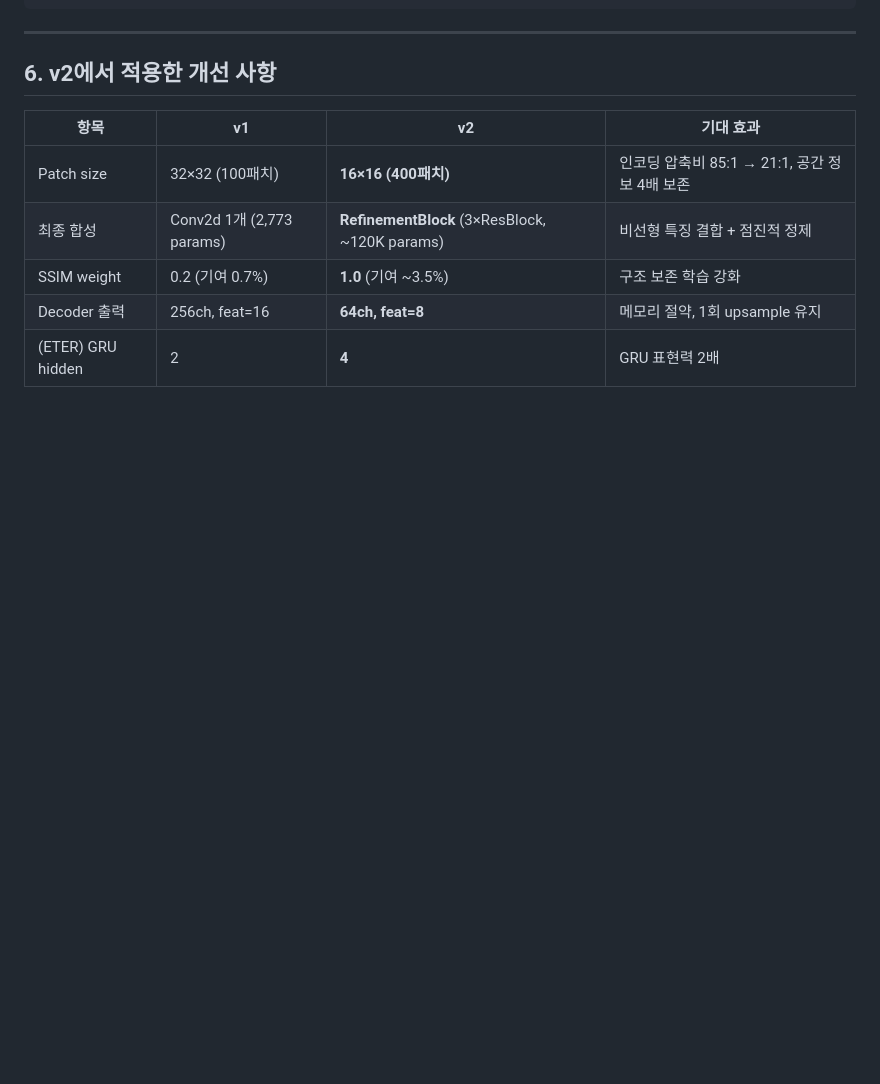
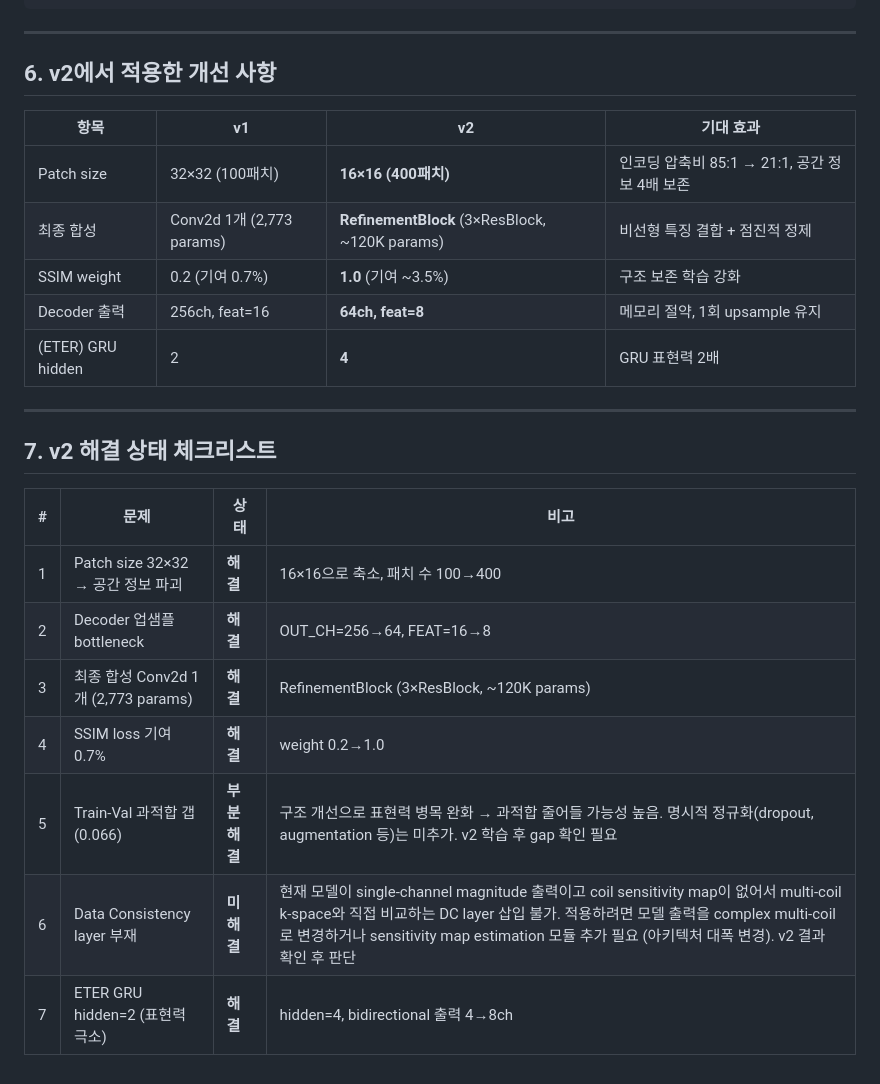
Before and after one commit to tkdwl05/fastmri_ViT_with_eternet, a Markdown page: docs/SS2D_v1_analysis.md, the part around the change. GitHub-like rendering; blank space fills up the shorter version.

Commit message:
docs: update SS2D_v1 analysis with latest experimental findings

```diff
--- a/docs/SS2D_v1_analysis.md
+++ b/docs/SS2D_v1_analysis.md
@@ -223,3 +223,17 @@ NUM_VIT_DECODER_FINAL_LINEAR_OUT_FEAT = 16   # 디코더 출력 해상도
 | SSIM weight | 0.2 (기여 0.7%) | **1.0** (기여 ~3.5%) | 구조 보존 학습 강화 |
 | Decoder 출력 | 256ch, feat=16 | **64ch, feat=8** | 메모리 절약, 1회 upsample 유지 |
 | (ETER) GRU hidden | 2 | **4** | GRU 표현력 2배 |
+
+---
+
+## 7. v2 해결 상태 체크리스트
+
+| # | 문제 | 상태 | 비고 |
+|---|------|------|------|
+| 1 | Patch size 32×32 → 공간 정보 파괴 | **해결** | 16×16으로 축소, 패치 수 100→400 |
+| 2 | Decoder 업샘플 bottleneck | **해결** | OUT_CH=256→64, FEAT=16→8 |
+| 3 | 최종 합성 Conv2d 1개 (2,773 params) | **해결** | RefinementBlock (3×ResBlock, ~120K params) |
+| 4 | SSIM loss 기여 0.7% | **해결** | weight 0.2→1.0 |
+| 5 | Train-Val 과적합 갭 (0.066) | **부분 해결** | 구조 개선으로 표현력 병목 완화 → 과적합 줄어들 가능성 높음. 명시적 정규화(dropout, augmentation 등)는 미추가. v2 학습 후 gap 확인 필요 |
+| 6 | Data Consistency layer 부재 | **미해결** | 현재 모델이 single-channel magnitude 출력이고 coil sensitivity map이 없어서 multi-coil k-space와 직접 비교하는 DC layer 삽입 불가. 적용하려면 모델 출력을 complex multi-coil로 변경하거나 sensitivity map estimation 모듈 추가 필요 (아키텍처 대폭 변경). v2 결과 확인 후 판단 |
+| 7 | ETER GRU hidden=2 (표현력 극소) | **해결** | hidden=4, bidirectional 출력 4→8ch |
```
